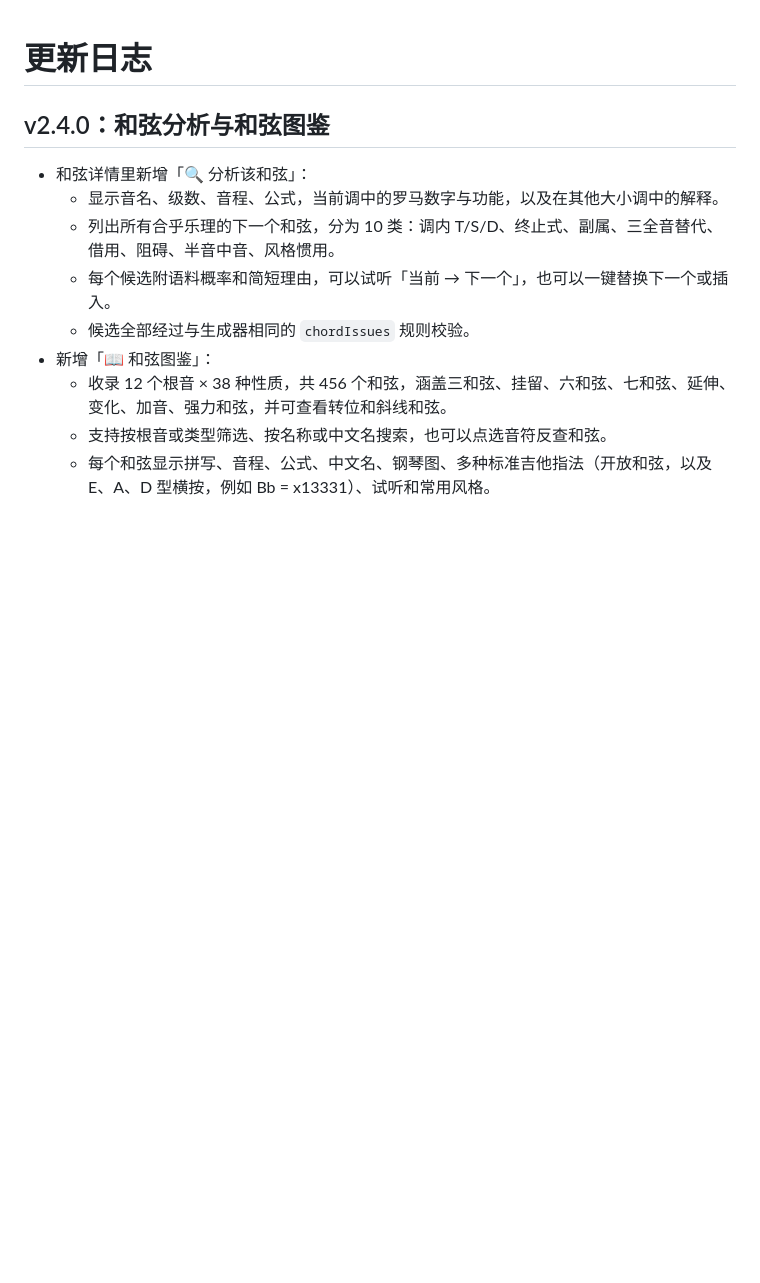
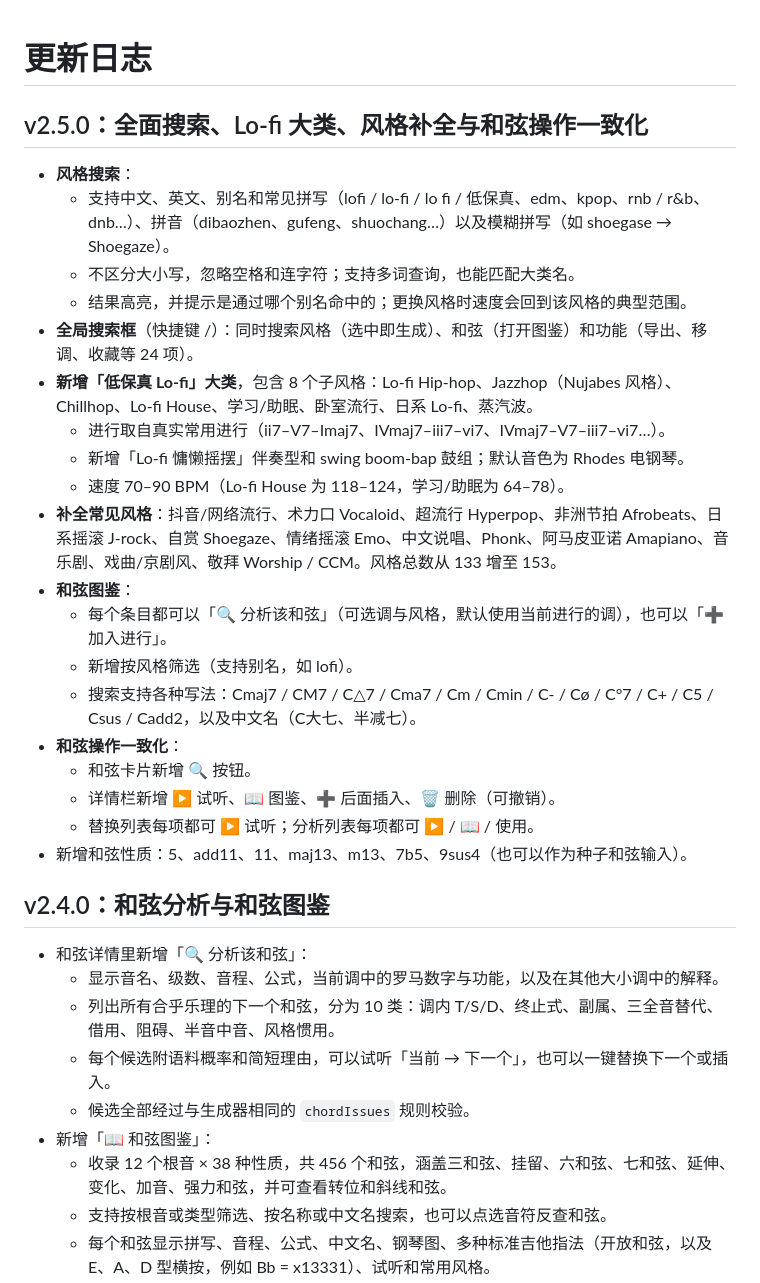
Before and after one commit to boochain/chord-generator, a Markdown page: CHANGELOG.md, the part around the change. Drawn GitHub-style; blank space fills up the shorter version.

Commit message:
v2.5.0: 全面搜索（别名/拼音/模糊/全局）、Lo-fi 大类与 20 个新风格、图鉴分析与风格筛选、和弦操作一致化

```diff
--- a/CHANGELOG.md
+++ b/CHANGELOG.md
@@ -1,4 +1,26 @@
 # 更新日志
+
+## v2.5.0：全面搜索、Lo-fi 大类、风格补全与和弦操作一致化
+
+- **风格搜索**：
+  - 支持中文、英文、别名和常见拼写（lofi / lo-fi / lo fi / 低保真、edm、kpop、rnb / r&b、dnb…）、拼音（dibaozhen、gufeng、shuochang…）以及模糊拼写（如 shoegase → Shoegaze）。
+  - 不区分大小写，忽略空格和连字符；支持多词查询，也能匹配大类名。
+  - 结果高亮，并提示是通过哪个别名命中的；更换风格时速度会回到该风格的典型范围。
+- **全局搜索框**（快捷键 /）：同时搜索风格（选中即生成）、和弦（打开图鉴）和功能（导出、移调、收藏等 24 项）。
+- **新增「低保真 Lo-fi」大类**，包含 8 个子风格：Lo-fi Hip-hop、Jazzhop（Nujabes 风格）、Chillhop、Lo-fi House、学习/助眠、卧室流行、日系 Lo-fi、蒸汽波。
+  - 进行取自真实常用进行（ii7–V7–Imaj7、IVmaj7–iii7–vi7、IVmaj7–V7–iii7–vi7…）。
+  - 新增「Lo-fi 慵懒摇摆」伴奏型和 swing boom-bap 鼓组；默认音色为 Rhodes 电钢琴。
+  - 速度 70–90 BPM（Lo-fi House 为 118–124，学习/助眠为 64–78）。
+- **补全常见风格**：抖音/网络流行、术力口 Vocaloid、超流行 Hyperpop、非洲节拍 Afrobeats、日系摇滚 J-rock、自赏 Shoegaze、情绪摇滚 Emo、中文说唱、Phonk、阿马皮亚诺 Amapiano、音乐剧、戏曲/京剧风、敬拜 Worship / CCM。风格总数从 133 增至 153。
+- **和弦图鉴**：
+  - 每个条目都可以「🔍 分析该和弦」（可选调与风格，默认使用当前进行的调），也可以「➕ 加入进行」。
+  - 新增按风格筛选（支持别名，如 lofi）。
+  - 搜索支持各种写法：Cmaj7 / CM7 / C△7 / Cma7 / Cm / Cmin / C- / Cø / C°7 / C+ / C5 / Csus / Cadd2，以及中文名（C大七、半减七）。
+- **和弦操作一致化**：
+  - 和弦卡片新增 🔍 按钮。
+  - 详情栏新增 ▶ 试听、📖 图鉴、➕ 后面插入、🗑 删除（可撤销）。
+  - 替换列表每项都可 ▶ 试听；分析列表每项都可 ▶ / 📖 / 使用。
+- 新增和弦性质：5、add11、11、maj13、m13、7b5、9sus4（也可以作为种子和弦输入）。
 
 ## v2.4.0：和弦分析与和弦图鉴
 
```
Also changed, not shown: README.md (+4 -1 lines), screenshot-mobile.png, screenshot.png, shot-analysis.png, shot-dict.png, 8 other files.
